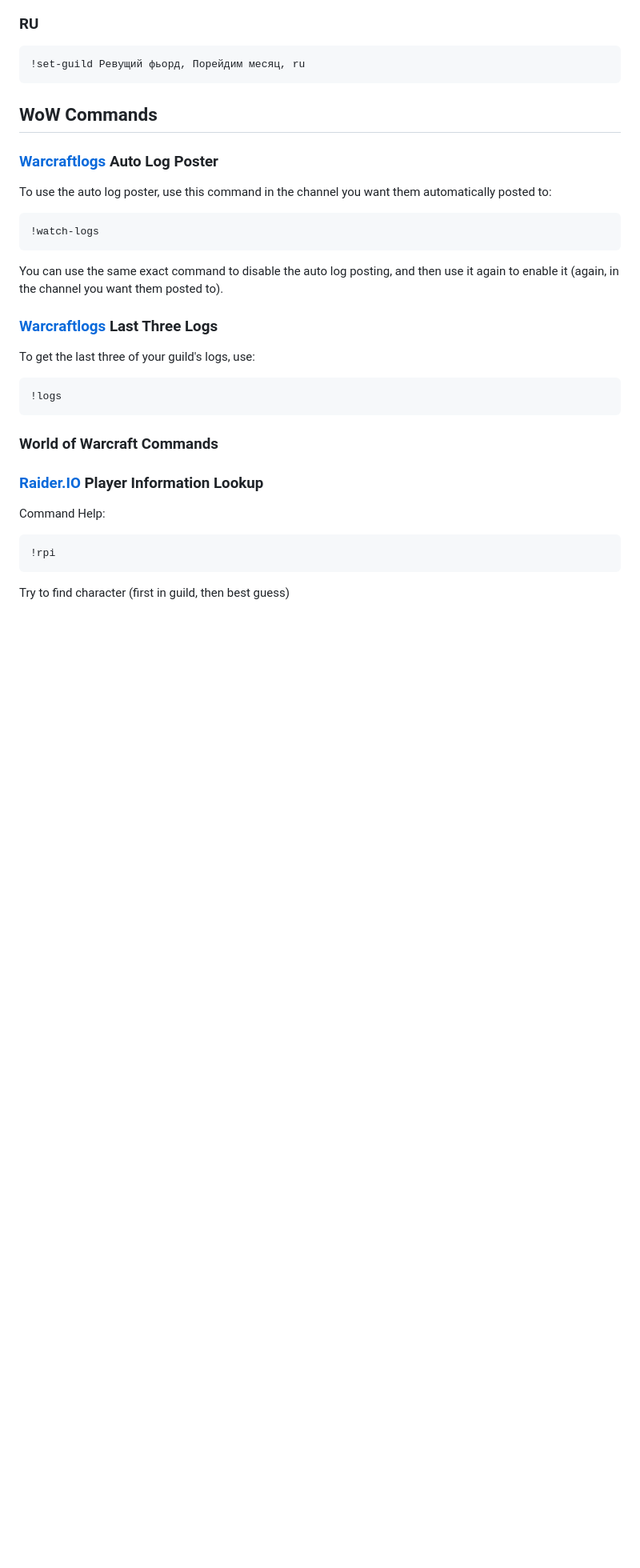
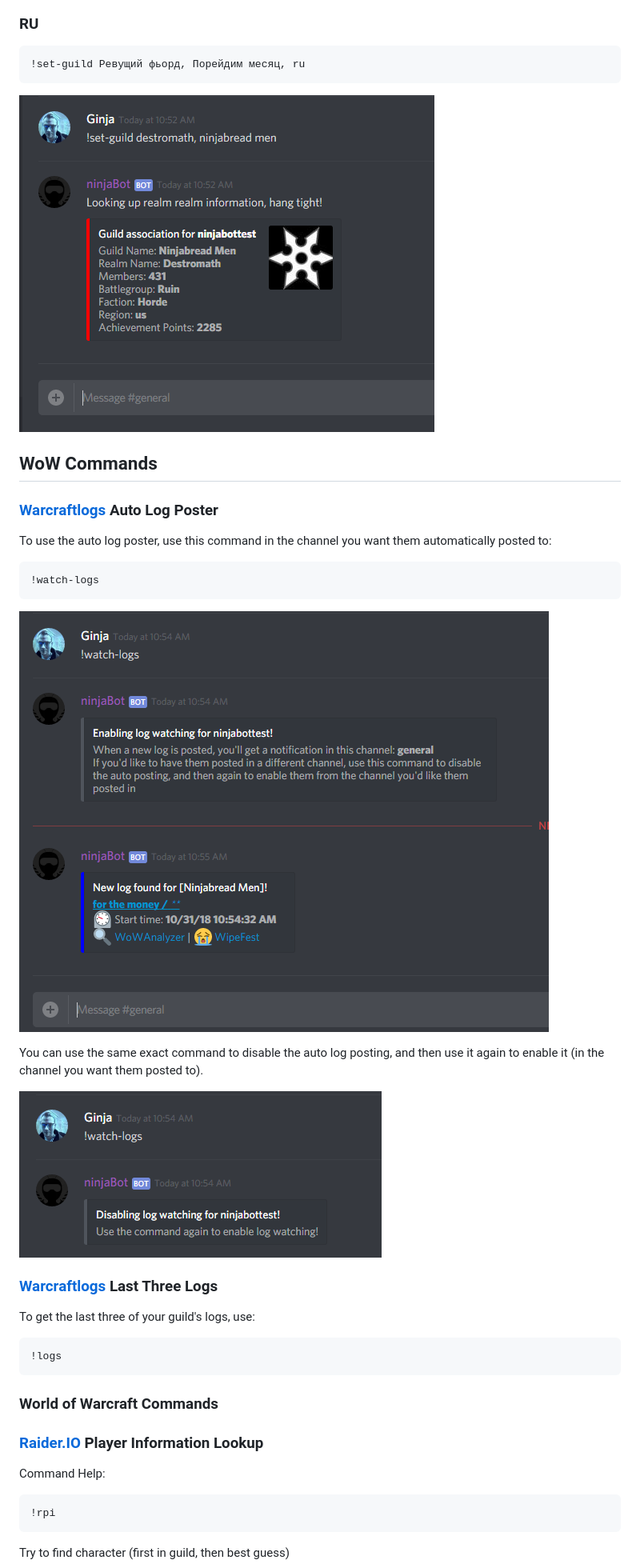
Before and after one commit to gngrninja/NinjaBotCore, a Markdown page: README.md, the part around the change. Shown at 80% size. Rendered like a GitHub page; pictures changed too: media/set-guild.PNG (added), media/watch-dis.PNG (added), media/watch-en.PNG (added); blank space fills up the shorter version.

Commit message:
updating readme, adding media

````diff
--- a/README.md
+++ b/README.md
@@ -40,6 +40,8 @@ Here are some examples of using the command:
 !set-guild Ревущий фьорд, Порейдим месяц, ru
 ```
 
+![example](https://raw.githubusercontent.com/gngrninja/NinjaBotCore/Dev/media/set-guild.PNG)
+
 ## WoW Commands
 
 ### [Warcraftlogs](https://www.warcraftlogs.com) Auto Log Poster
@@ -49,7 +51,11 @@ To use the auto log poster, use this command in the channel you want them automa
 !watch-logs
 ```
 
-You can use the same exact command to disable the auto log posting, and then use it again to enable it (again, in the channel you want them posted to).
+![example](https://raw.githubusercontent.com/gngrninja/NinjaBotCore/Dev/media/watch-en.PNG)
+
+You can use the same exact command to disable the auto log posting, and then use it again to enable it (in the channel you want them posted to).
+
+![example](https://raw.githubusercontent.com/gngrninja/NinjaBotCore/Dev/media/watch-dis.PNG)
 
 ### [Warcraftlogs](https://www.warcraftlogs.com) Last Three Logs
 
````
